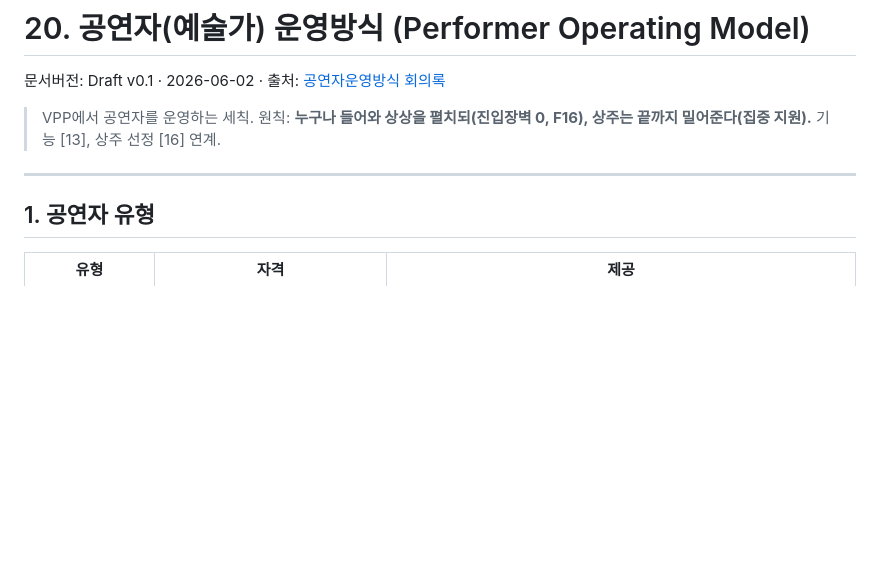
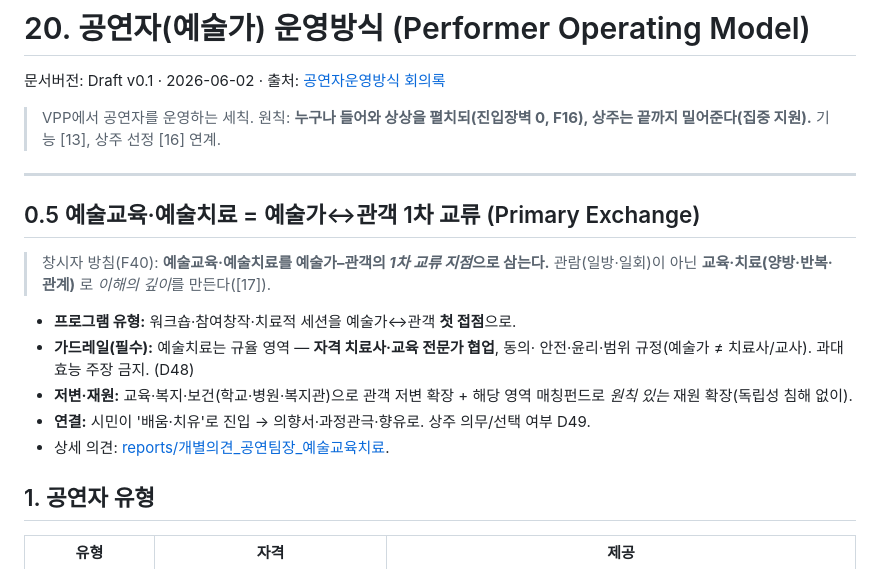
Before and after one commit to leeoutheater/Double-Anchors_Landing-Page, a Markdown page: virtual-performance-platform/docs/20-공연자운영방식.md, the part around the change. Drawn GitHub-style; blank space fills up the shorter version.

```diff
--- a/virtual-performance-platform/docs/20-공연자운영방식.md
+++ b/virtual-performance-platform/docs/20-공연자운영방식.md
@@ -6,6 +6,19 @@
 > F16), 상주는 끝까지 밀어준다(집중 지원).** 기능 [13], 상주 선정 [16] 연계.
 
 ---
+
+## 0.5 예술교육·예술치료 = 예술가↔관객 1차 교류 (Primary Exchange)
+
+> 창시자 방침(F40): **예술교육·예술치료를 예술가–관객의 *1차 교류 지점*으로 삼는다.**
+> 관람(일방·일회)이 아닌 **교육·치료(양방·반복·관계)** 로 *이해의 깊이*를 만든다([17]).
+
+- **프로그램 유형:** 워크숍·참여창작·치료적 세션을 예술가↔관객 **첫 접점**으로.
+- **가드레일(필수):** 예술치료는 규율 영역 — **자격 치료사·교육 전문가 협업**, 동의·
+  안전·윤리·범위 규정(예술가 ≠ 치료사/교사). 과대 효능 주장 금지. (D48)
+- **저변·재원:** 교육·복지·보건(학교·병원·복지관)으로 관객 저변 확장 + 해당 영역
+  매칭펀드로 *원칙 있는* 재원 확장(독립성 침해 없이).
+- **연결:** 시민이 '배움·치유'로 진입 → 의향서·과정관극·향유로. 상주 의무/선택 여부 D49.
+- 상세 의견: [reports/개별의견_공연팀장_예술교육치료](../reports/개별의견_공연팀장_예술교육치료_2026-06-02.md).
 
 ## 1. 공연자 유형
 | 유형 | 자격 | 제공 |
```
Also changed, not shown: virtual-performance-platform/DECISIONS.md (+5 -0 lines), virtual-performance-platform/reports/개별의견_공연팀장_예술교육치료_2026-06-02.md (added, +45 -0 lines).
